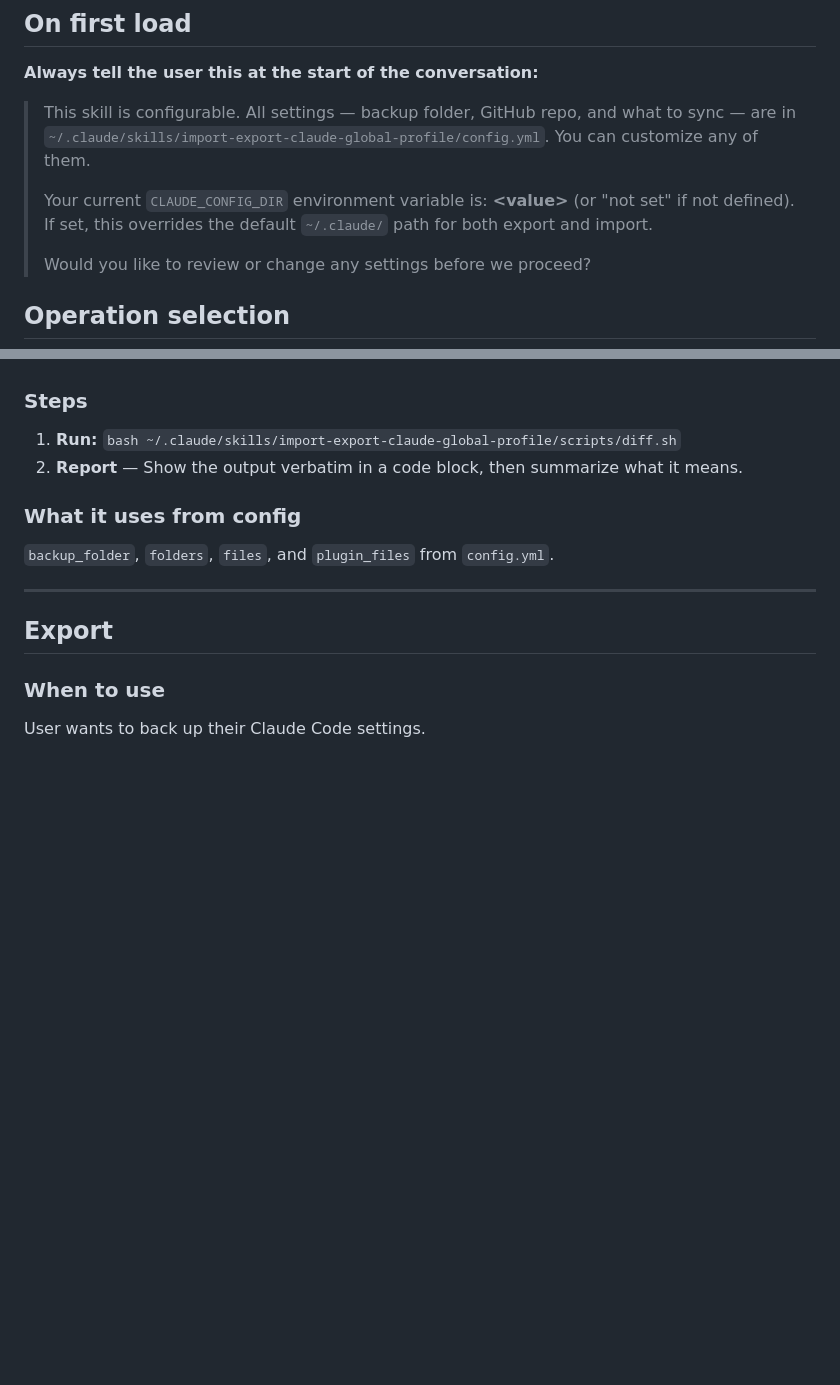
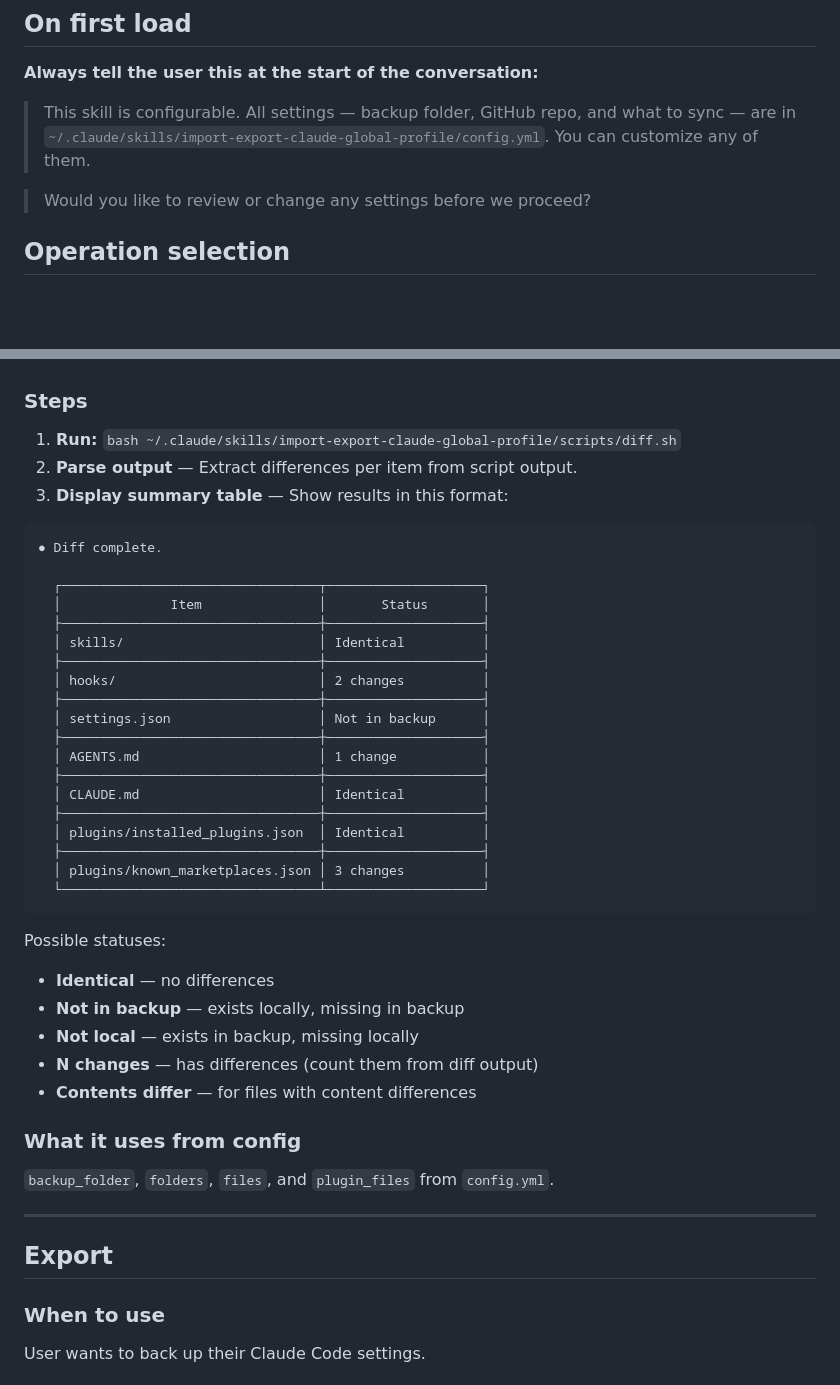
Before and after one commit to adrianR84/my-claude-profile, a Markdown page: skills/import-export-claude-global-profile/SKILL.md, 2 parts joined by grey strips. GitHub-like rendering; blank space fills up the shorter version.

````diff
--- a/skills/import-export-claude-global-profile/SKILL.md
+++ b/skills/import-export-claude-global-profile/SKILL.md
@@ -42,9 +42,7 @@ files: settings.json AGENTS.md CLAUDE.md
 **Always tell the user this at the start of the conversation:**
 
 > This skill is configurable. All settings — backup folder, GitHub repo, and what to sync — are in `~/.claude/skills/import-export-claude-global-profile/config.yml`. You can customize any of them.
->
-> Your current `CLAUDE_CONFIG_DIR` environment variable is: **\<value\>** (or "not set" if not defined). If set, this overrides the default `~/.claude/` path for both export and import.
->
+
 > Would you like to review or change any settings before we proceed?
 
 ## Operation selection
@@ -79,7 +77,37 @@ Before running export or import, user wants to see what differences exist betwee
 
 ### Steps
 1. **Run:** `bash ~/.claude/skills/import-export-claude-global-profile/scripts/diff.sh`
-2. **Report** — Show the output verbatim in a code block, then summarize what it means.
+2. **Parse output** — Extract differences per item from script output.
+3. **Display summary table** — Show results in this format:
+
+```
+● Diff complete.
+
+  ┌─────────────────────────────────┬────────────────────┐
+  │              Item               │       Status       │
+  ├─────────────────────────────────┼────────────────────┤
+  │ skills/                         │ Identical          │
+  ├─────────────────────────────────┼────────────────────┤
+  │ hooks/                          │ 2 changes          │
+  ├─────────────────────────────────┼────────────────────┤
+  │ settings.json                   │ Not in backup      │
+  ├─────────────────────────────────┼────────────────────┤
+  │ AGENTS.md                       │ 1 change           │
+  ├─────────────────────────────────┼────────────────────┤
+  │ CLAUDE.md                       │ Identical          │
+  ├─────────────────────────────────┼────────────────────┤
+  │ plugins/installed_plugins.json  │ Identical          │
+  ├─────────────────────────────────┼────────────────────┤
+  │ plugins/known_marketplaces.json │ 3 changes          │
+  └─────────────────────────────────┴────────────────────┘
+```
+
+Possible statuses:
+- **Identical** — no differences
+- **Not in backup** — exists locally, missing in backup
+- **Not local** — exists in backup, missing locally
+- **N changes** — has differences (count them from diff output)
+- **Contents differ** — for files with content differences
 
 ### What it uses from config
 `backup_folder`, `folders`, `files`, and `plugin_files` from `config.yml`.
````
Also changed, not shown: other parts of skills/import-export-claude-global-profile/SKILL.md (+39 -2 lines).
